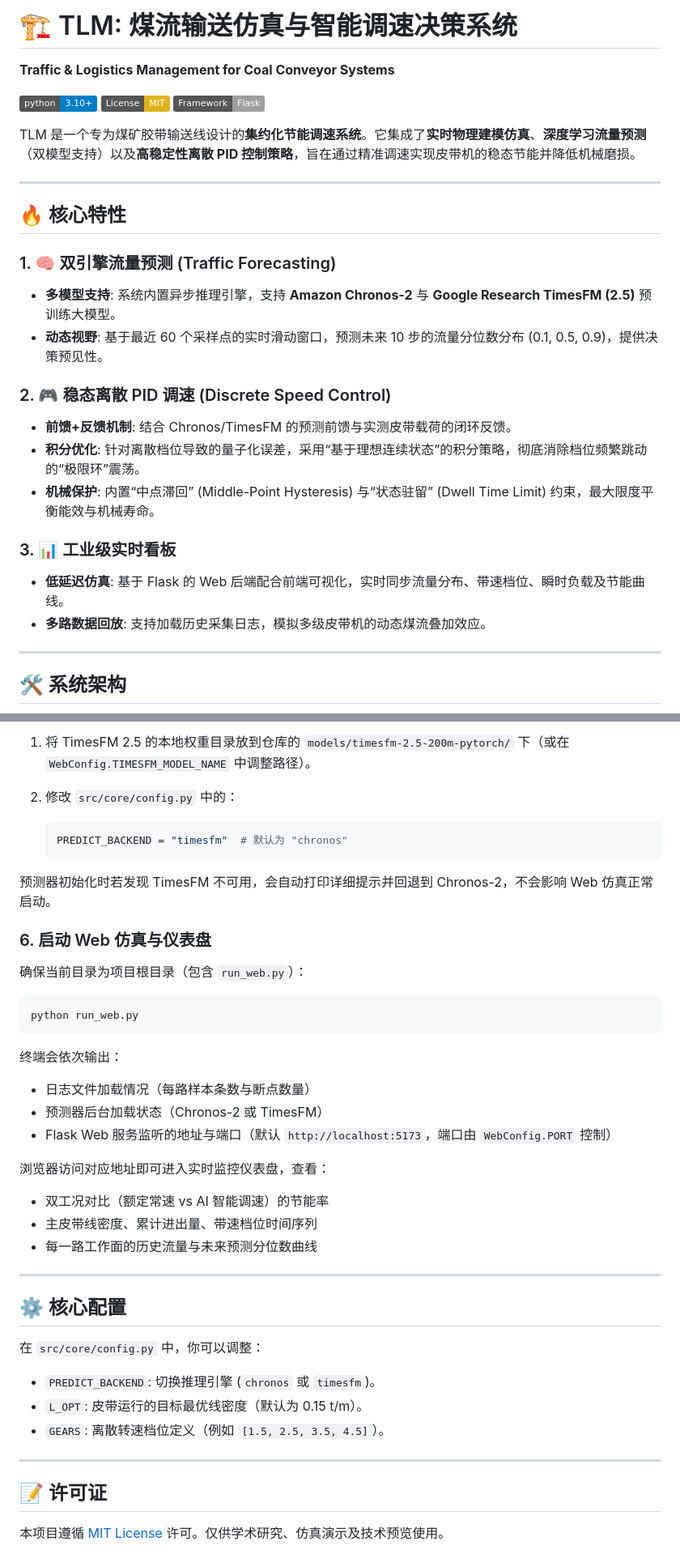
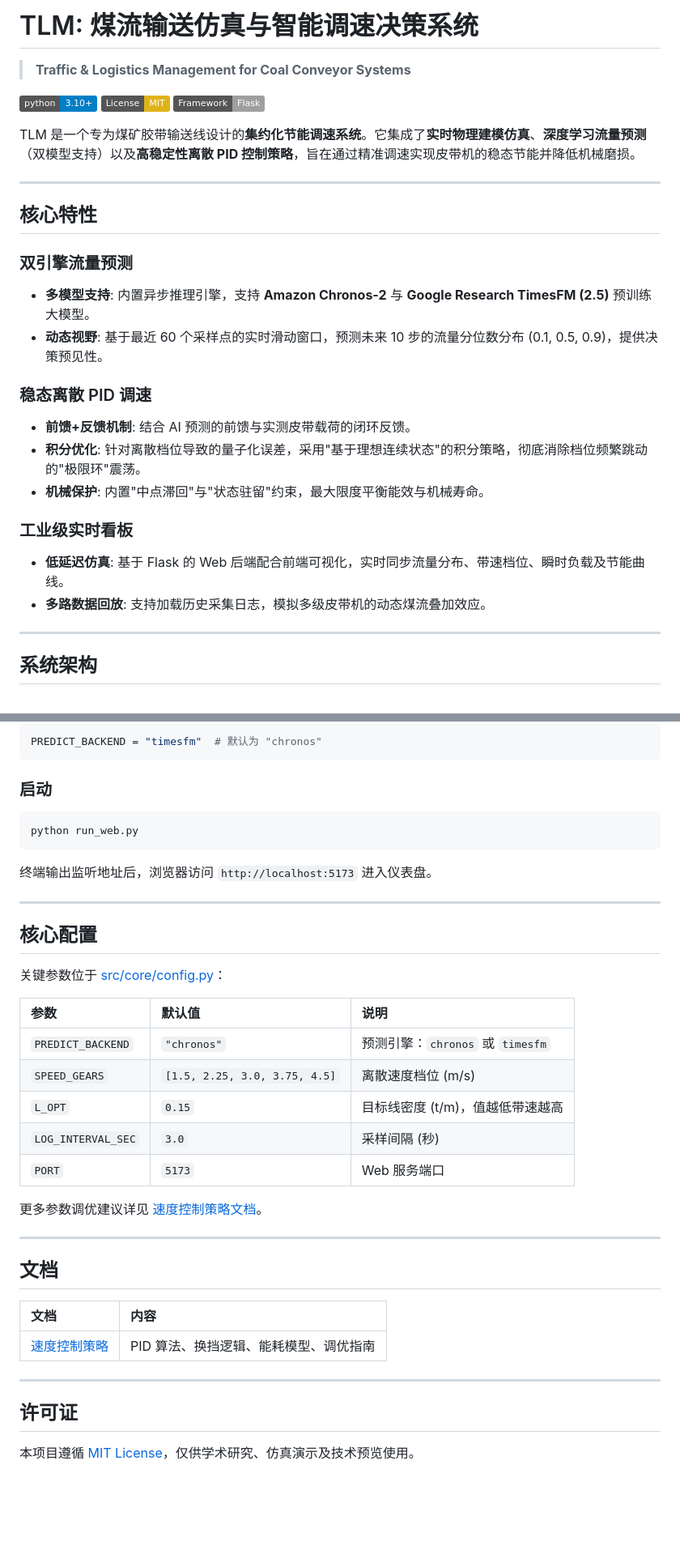
Before and after one commit to haorumingyue/TLM, a Markdown page: README.md, 2 parts joined by grey strips. Shown at 81% size. Rendered like a GitHub page; badges without logos; blank space fills up the shorter version.

````diff
--- a/README.md
+++ b/README.md
@@ -1,6 +1,6 @@
-# 🏗️ TLM: 煤流输送仿真与智能调速决策系统
+# TLM: 煤流输送仿真与智能调速决策系统
 
-**Traffic & Logistics Management for Coal Conveyor Systems**
+> **Traffic & Logistics Management for Coal Conveyor Systems**
 
 [![Python 3.10+](https://img.shields.io/badge/python-3.10%2B-blue.svg)](https://www.python.org/downloads/)
 [![License: MIT](https://img.shields.io/badge/License-MIT-yellow.svg)](https://opensource.org/licenses/MIT)
@@ -10,22 +10,25 @@ TLM 是一个专为煤矿胶带输送线设计的**集约化节能调速系统**
 
 ---
 
-## 🔥 核心特性
+## 核心特性
 
-### 1. 🧠 双引擎流量预测 (Traffic Forecasting)
-- **多模型支持**: 系统内置异步推理引擎，支持 **Amazon Chronos-2** 与 **Google Research TimesFM (2.5)** 预训练大模型。
+### 双引擎流量预测
+
+- **多模型支持**: 内置异步推理引擎，支持 **Amazon Chronos-2** 与 **Google Research TimesFM (2.5)** 预训练大模型。
 - **动态视野**: 基于最近 60 个采样点的实时滑动窗口，预测未来 10 步的流量分位数分布 (0.1, 0.5, 0.9)，提供决策预见性。
 
-### 2. 🎮 稳态离散 PID 调速 (Discrete Speed Control)
-- **前馈+反馈机制**: 结合 Chronos/TimesFM 的预测前馈与实测皮带载荷的闭环反馈。
-- **积分优化**: 针对离散档位导致的量子化误差，采用“基于理想连续状态”的积分策略，彻底消除档位频繁跳动的“极限环”震荡。
-- **机械保护**: 内置“中点滞回” (Middle-Point Hysteresis) 与“状态驻留” (Dwell Time Limit) 约束，最大限度平衡能效与机械寿命。
+### 稳态离散 PID 调速
 
-### 3. 📊 工业级实时看板
+- **前馈+反馈机制**: 结合 AI 预测的前馈与实测皮带载荷的闭环反馈。
+- **积分优化**: 针对离散档位导致的量子化误差，采用"基于理想连续状态"的积分策略，彻底消除档位频繁跳动的"极限环"震荡。
+- **机械保护**: 内置"中点滞回"与"状态驻留"约束，最大限度平衡能效与机械寿命。
+
+### 工业级实时看板
+
 - **低延迟仿真**: 基于 Flask 的 Web 后端配合前端可视化，实时同步流量分布、带速档位、瞬时负载及节能曲线。
 - **多路数据回放**: 支持加载历史采集日志，模拟多级皮带机的动态煤流叠加效应。
 
 ---
 
-## 🛠️ 系统架构
+## 系统架构
 
@@ -128,44 +118,42 @@ pip install -e .[torch]
 
-1. 将 TimesFM 2.5 的本地权重目录放到仓库的 `models/timesfm-2.5-200m-pytorch/` 下（或在 `WebConfig.TIMESFM_MODEL_NAME` 中调整路径）。
-2. 修改 `src/core/config.py` 中的：
+```python
+PREDICT_BACKEND = "timesfm"  # 默认为 "chronos"
+```
 
-   ```python
-   PREDICT_BACKEND = "timesfm"  # 默认为 "chronos"
-   ```
-
-预测器初始化时若发现 TimesFM 不可用，会自动打印详细提示并回退到 Chronos-2，不会影响 Web 仿真正常启动。
-
-### 6. 启动 Web 仿真与仪表盘
-
-确保当前目录为项目根目录（包含 `run_web.py`）：
+### 启动
 
 ```bash
 python run_web.py
 ```
 
-终端会依次输出：
-
-- 日志文件加载情况（每路样本条数与断点数量）
-- 预测器后台加载状态（Chronos-2 或 TimesFM）
-- Flask Web 服务监听的地址与端口（默认 `http://localhost:5173`，端口由 `WebConfig.PORT` 控制）
-
-浏览器访问对应地址即可进入实时监控仪表盘，查看：
-
-- 双工况对比（额定常速 vs AI 智能调速）的节能率
-- 主皮带线密度、累计进出量、带速档位时间序列
-- 每一路工作面的历史流量与未来预测分位数曲线
+终端输出监听地址后，浏览器访问 `http://localhost:5173` 进入仪表盘。
 
 ---
 
-## ⚙️ 核心配置
+## 核心配置
 
-在 `src/core/config.py` 中，你可以调整：
-- `PREDICT_BACKEND`: 切换推理引擎 (`chronos` 或 `timesfm`)。
-- `L_OPT`: 皮带运行的目标最优线密度（默认为 0.15 t/m）。
-- `GEARS`: 离散转速档位定义（例如 `[1.5, 2.5, 3.5, 4.5]`）。
+关键参数位于 [src/core/config.py](src/core/config.py)：
+
+| 参数 | 默认值 | 说明 |
+| :--- | :--- | :--- |
+| `PREDICT_BACKEND` | `"chronos"` | 预测引擎：`chronos` 或 `timesfm` |
+| `SPEED_GEARS` | `[1.5, 2.25, 3.0, 3.75, 4.5]` | 离散速度档位 (m/s) |
+| `L_OPT` | `0.15` | 目标线密度 (t/m)，值越低带速越高 |
+| `LOG_INTERVAL_SEC` | `3.0` | 采样间隔 (秒) |
+| `PORT` | `5173` | Web 服务端口 |
+
+更多参数调优建议详见 [速度控制策略文档](docs/SPEED_CONTROL.md#8-调优指南)。
 
 ---
 
-## 📝 许可证
+## 文档
 
-本项目遵循 [MIT License](LICENSE) 许可。仅供学术研究、仿真演示及技术预览使用。
+| 文档 | 内容 |
+| :--- | :--- |
+| [速度控制策略](docs/SPEED_CONTROL.md) | PID 算法、换挡逻辑、能耗模型、调优指南 |
+
+---
+
+## 许可证
+
+本项目遵循 [MIT License](LICENSE)，仅供学术研究、仿真演示及技术预览使用。
````
Also changed, not shown: other parts of README.md (+53 -66 lines), docs/SPEED_CONTROL.md (added, +176 -0 lines), docs/速度控制策略文档.md (deleted, +0 -114 lines).
